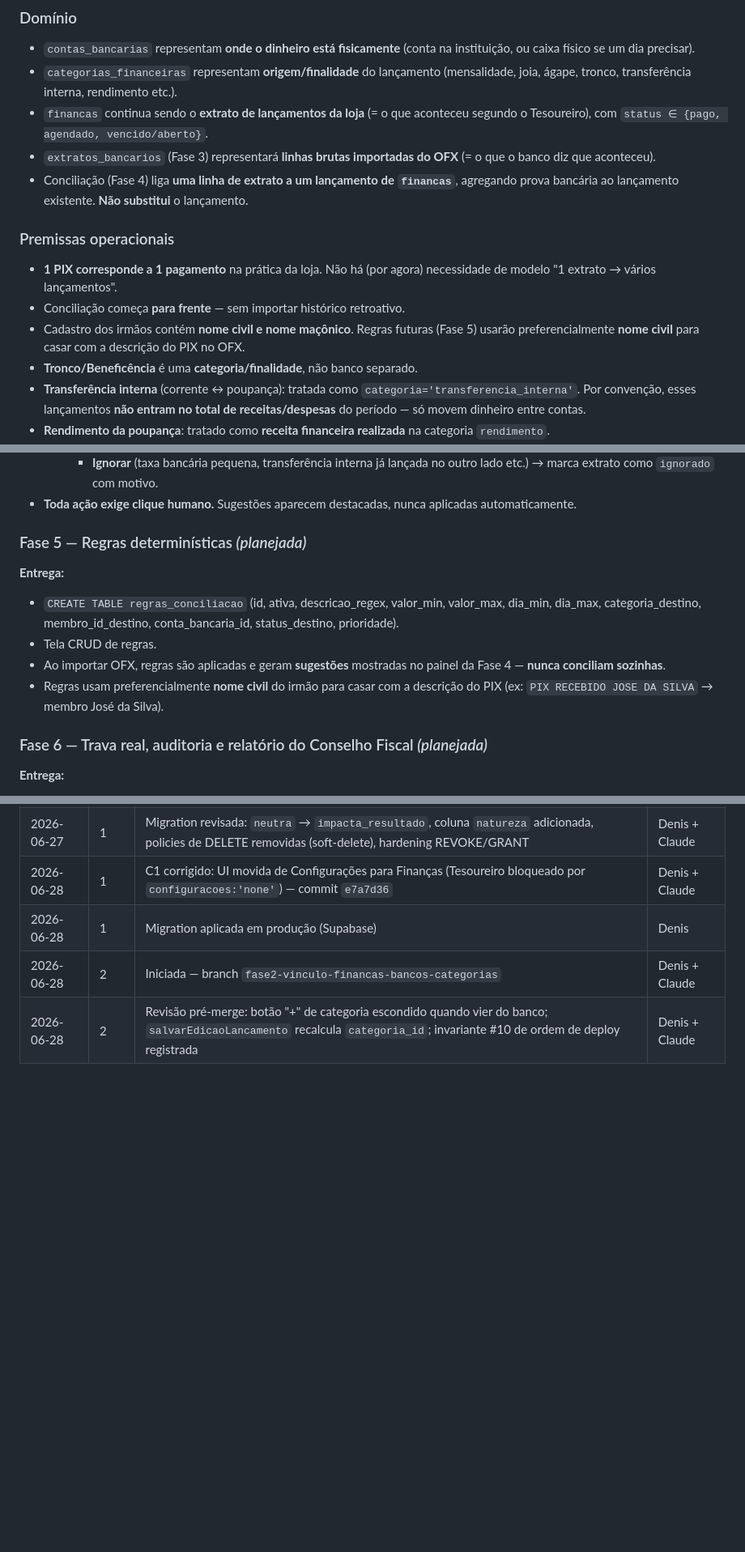
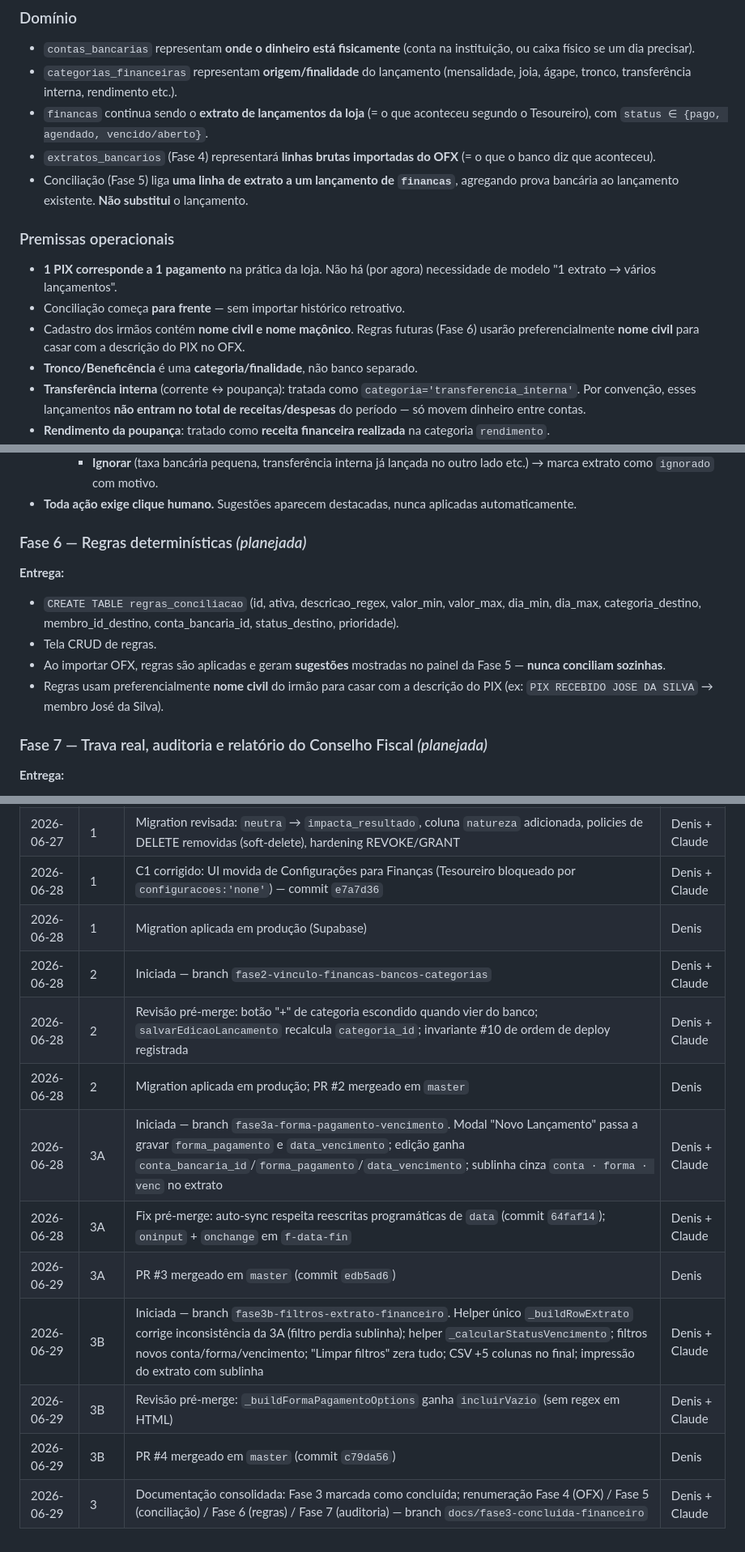
Before and after one commit to Denis-Evandro/loja-maconica, a Markdown page: docs/plano-financeiro-contas-conciliacao.md, 3 parts joined by grey strips. Shown at 81% size. Rendered like a GitHub page; blank space fills up the shorter version.

```diff
--- a/docs/plano-financeiro-contas-conciliacao.md
+++ b/docs/plano-financeiro-contas-conciliacao.md
@@ -36,9 +36,9 @@ financeiro. **Consulte este documento antes de tocar qualquer coisa em
   (mensalidade, joia, ágape, tronco, transferência interna, rendimento etc.).
 - `financas` continua sendo o **extrato de lançamentos da loja**
   (= o que aconteceu segundo o Tesoureiro), com `status ∈ {pago, agendado, vencido/aberto}`.
-- `extratos_bancarios` (Fase 3) representará **linhas brutas importadas do OFX**
+- `extratos_bancarios` (Fase 4) representará **linhas brutas importadas do OFX**
   (= o que o banco diz que aconteceu).
-- Conciliação (Fase 4) liga **uma linha de extrato a um lançamento de `financas`**,
+- Conciliação (Fase 5) liga **uma linha de extrato a um lançamento de `financas`**,
   agregando prova bancária ao lançamento existente. **Não substitui** o lançamento.
 
 ### Premissas operacionais
@@ -46,7 +46,7 @@ financeiro. **Consulte este documento antes de tocar qualquer coisa em
   necessidade de modelo "1 extrato → vários lançamentos".
 - Conciliação começa **para frente** — sem importar histórico retroativo.
 - Cadastro dos irmãos contém **nome civil e nome maçônico**. Regras futuras
-  (Fase 5) usarão preferencialmente **nome civil** para casar com a descrição
+  (Fase 6) usarão preferencialmente **nome civil** para casar com a descrição
   do PIX no OFX.
 - **Tronco/Beneficência** é uma **categoria/finalidade**, não banco separado.
 - **Transferência interna** (corrente ↔ poupança): tratada como `categoria='transferencia_interna'`.
@@ -233,7 +297,7 @@ nenhum lançamento existente nem o fluxo atual de criação.
 - **Toda ação exige clique humano.** Sugestões aparecem destacadas, nunca
   aplicadas automaticamente.
 
-### Fase 5 — Regras determinísticas *(planejada)*
+### Fase 6 — Regras determinísticas *(planejada)*
 
 **Entrega:**
 - `CREATE TABLE regras_conciliacao` (id, ativa, descricao_regex, valor_min,
@@ -241,11 +305,11 @@ nenhum lançamento existente nem o fluxo atual de criação.
   conta_bancaria_id, status_destino, prioridade).
 - Tela CRUD de regras.
 - Ao importar OFX, regras são aplicadas e geram **sugestões** mostradas no
-  painel da Fase 4 — **nunca conciliam sozinhas**.
+  painel da Fase 5 — **nunca conciliam sozinhas**.
 - Regras usam preferencialmente **nome civil** do irmão para casar com a
   descrição do PIX (ex: `PIX RECEBIDO JOSE DA SILVA` → membro José da Silva).
 
-### Fase 6 — Trava real, auditoria e relatório do Conselho Fiscal *(planejada)*
+### Fase 7 — Trava real, auditoria e relatório do Conselho Fiscal *(planejada)*
 
 **Entrega:**
 - Migrar `fechamentos_mensais` de localStorage para tabela `fechamentos_mensais`
@@ -338,3 +402,11 @@ Resumo:
 | 2026-06-28 | 1 | Migration aplicada em produção (Supabase) | Denis |
 | 2026-06-28 | 2 | Iniciada — branch `fase2-vinculo-financas-bancos-categorias` | Denis + Claude |
 | 2026-06-28 | 2 | Revisão pré-merge: botão "+" de categoria escondido quando vier do banco; `salvarEdicaoLancamento` recalcula `categoria_id`; invariante #10 de ordem de deploy registrada | Denis + Claude |
+| 2026-06-28 | 2 | Migration aplicada em produção; PR #2 mergeado em `master` | Denis |
+| 2026-06-28 | 3A | Iniciada — branch `fase3a-forma-pagamento-vencimento`. Modal "Novo Lançamento" passa a gravar `forma_pagamento` e `data_vencimento`; edição ganha `conta_bancaria_id`/`forma_pagamento`/`data_vencimento`; sublinha cinza `conta · forma · venc` no extrato | Denis + Claude |
+| 2026-06-28 | 3A | Fix pré-merge: auto-sync respeita reescritas programáticas de `data` (commit `64faf14`); `oninput` + `onchange` em `f-data-fin` | Denis + Claude |
+| 2026-06-29 | 3A | PR #3 mergeado em `master` (commit `edb5ad6`) | Denis |
+| 2026-06-29 | 3B | Iniciada — branch `fase3b-filtros-extrato-financeiro`. Helper único `_buildRowExtrato` corrige inconsistência da 3A (filtro perdia sublinha); helper `_calcularStatusVencimento`; filtros novos conta/forma/vencimento; "Limpar filtros" zera tudo; CSV +5 colunas no final; impressão do extrato com sublinha | Denis + Claude |
+| 2026-06-29 | 3B | Revisão pré-merge: `_buildFormaPagamentoOptions` ganha `incluirVazio` (sem regex em HTML) | Denis + Claude |
+| 2026-06-29 | 3B | PR #4 mergeado em `master` (commit `c79da56`) | Denis |
+| 2026-06-29 | 3 | Documentação consolidada: Fase 3 marcada como concluída; renumeração Fase 4 (OFX) / Fase 5 (conciliação) / Fase 6 (regras) / Fase 7 (auditoria) — branch `docs/fase3-concluida-financeiro` | Denis + Claude |
```
Also changed, not shown: other parts of docs/plano-financeiro-contas-conciliacao.md (+76 -12 lines).
